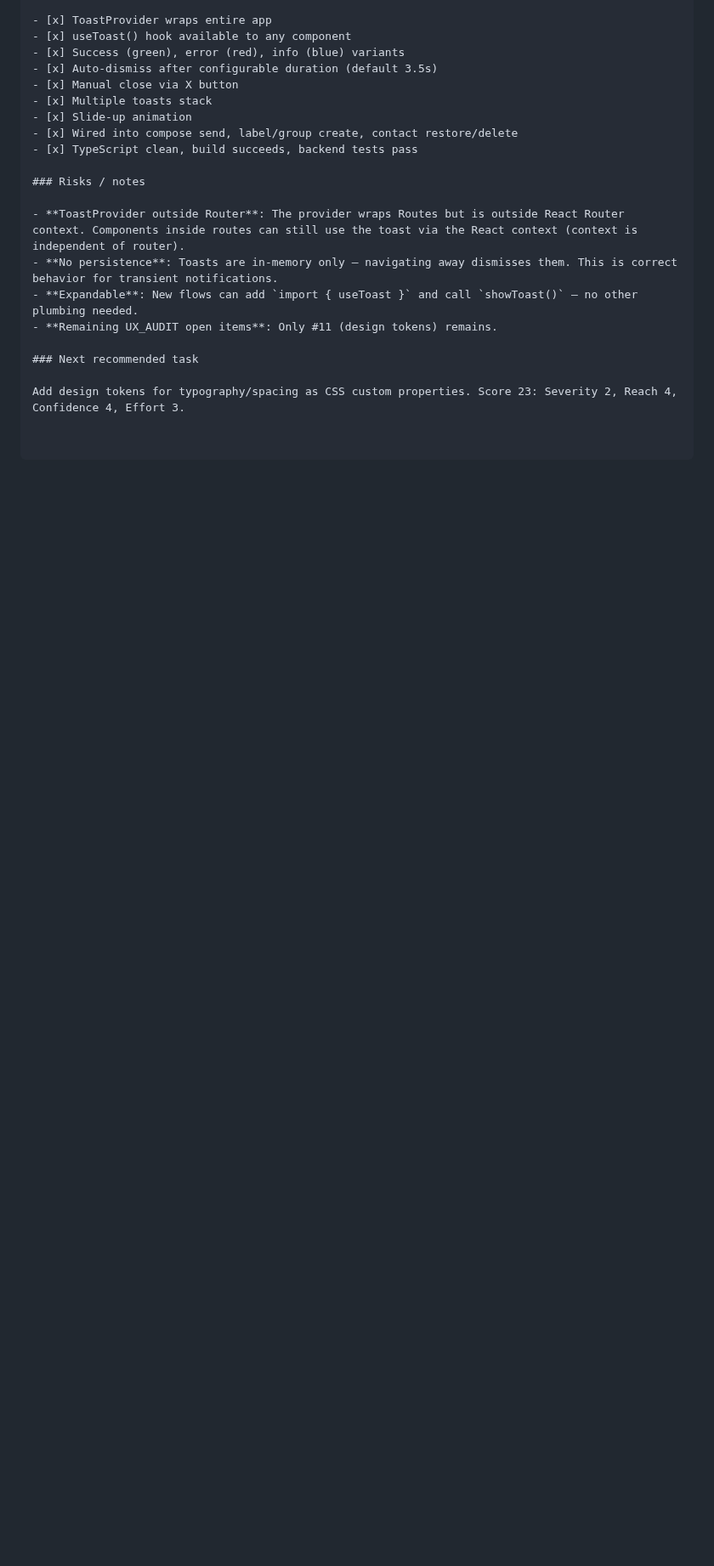
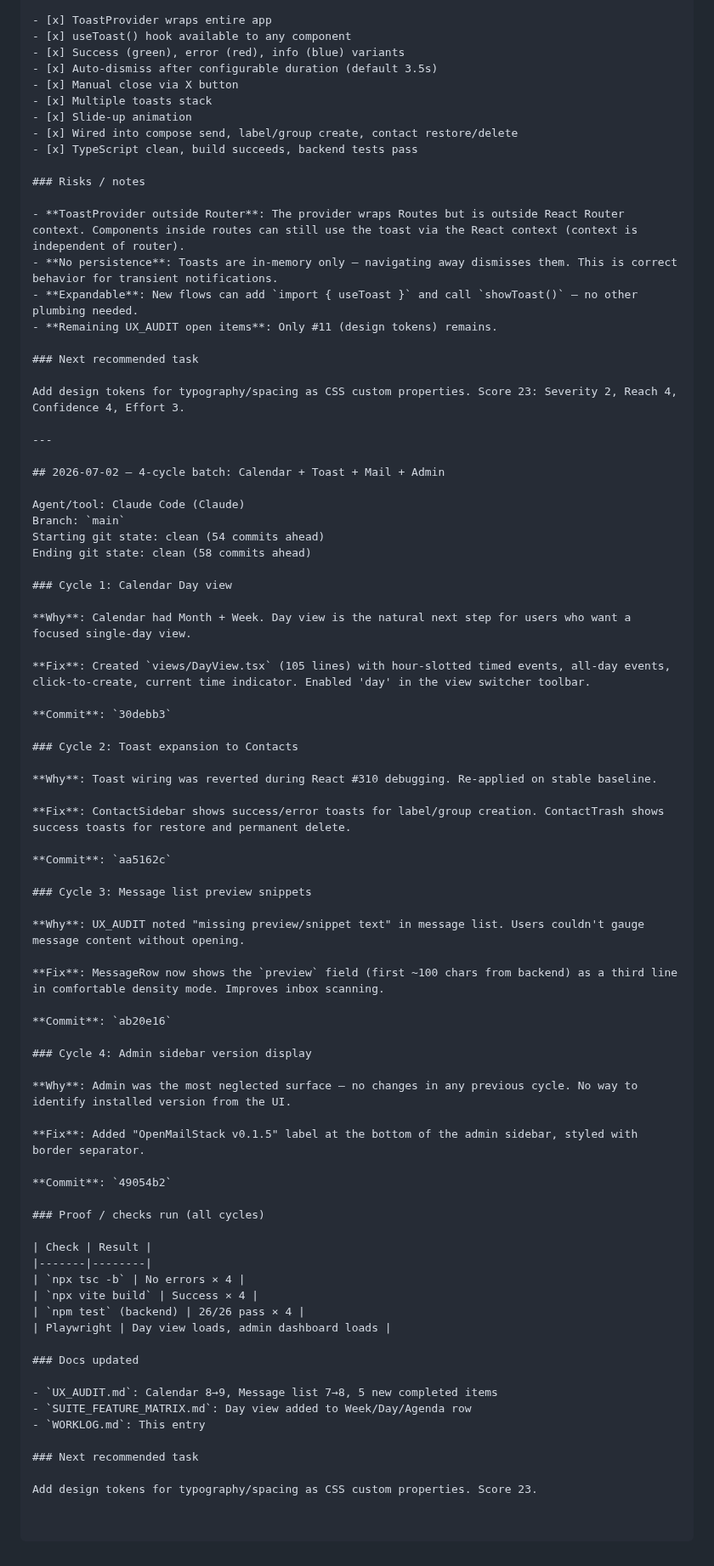
Before and after one commit to mrlemongrass/openmailstack, a Markdown page: docs/engineering/WORKLOG.md, the part around the change. Shown at 85% size. GitHub-like rendering; blank space fills up the shorter version.

Commit message:
docs: update UX_AUDIT, SUITE_FEATURE_MATRIX, WORKLOG for batch 8
- UX_AUDIT: Calendar 8→9, Message list 7→8, 5 new completed items
- SUITE_FEATURE_MATRIX: Day view added
- WORKLOG: 4-cycle batch entry

Co-Authored-By: Claude <noreply@anthropic.com>

```diff
--- a/docs/engineering/WORKLOG.md
+++ b/docs/engineering/WORKLOG.md
@@ -1280,3 +1280,63 @@ Per the quality rubric:
 ### Next recommended task
 
 Add design tokens for typography/spacing as CSS custom properties. Score 23: Severity 2, Reach 4, Confidence 4, Effort 3.
+
+---
+
+## 2026-07-02 — 4-cycle batch: Calendar + Toast + Mail + Admin
+
+Agent/tool: Claude Code (Claude)
+Branch: `main`
+Starting git state: clean (54 commits ahead)
+Ending git state: clean (58 commits ahead)
+
+### Cycle 1: Calendar Day view
+
+**Why**: Calendar had Month + Week. Day view is the natural next step for users who want a focused single-day view.
+
+**Fix**: Created `views/DayView.tsx` (105 lines) with hour-slotted timed events, all-day events, click-to-create, current time indicator. Enabled 'day' in the view switcher toolbar.
+
+**Commit**: `30debb3`
+
+### Cycle 2: Toast expansion to Contacts
+
+**Why**: Toast wiring was reverted during React #310 debugging. Re-applied on stable baseline.
+
+**Fix**: ContactSidebar shows success/error toasts for label/group creation. ContactTrash shows success toasts for restore and permanent delete.
+
+**Commit**: `aa5162c`
+
+### Cycle 3: Message list preview snippets
+
+**Why**: UX_AUDIT noted "missing preview/snippet text" in message list. Users couldn't gauge message content without opening.
+
+**Fix**: MessageRow now shows the `preview` field (first ~100 chars from backend) as a third line in comfortable density mode. Improves inbox scanning.
+
+**Commit**: `ab20e16`
+
+### Cycle 4: Admin sidebar version display
+
+**Why**: Admin was the most neglected surface — no changes in any previous cycle. No way to identify installed version from the UI.
+
+**Fix**: Added "OpenMailStack v0.1.5" label at the bottom of the admin sidebar, styled with border separator.
+
+**Commit**: `49054b2`
+
+### Proof / checks run (all cycles)
+
+| Check | Result |
+|-------|--------|
+| `npx tsc -b` | No errors × 4 |
+| `npx vite build` | Success × 4 |
+| `npm test` (backend) | 26/26 pass × 4 |
+| Playwright | Day view loads, admin dashboard loads |
+
+### Docs updated
+
+- `UX_AUDIT.md`: Calendar 8→9, Message list 7→8, 5 new completed items
+- `SUITE_FEATURE_MATRIX.md`: Day view added to Week/Day/Agenda row
+- `WORKLOG.md`: This entry
+
+### Next recommended task
+
+Add design tokens for typography/spacing as CSS custom properties. Score 23.
```
Also changed, not shown: docs/engineering/SUITE_FEATURE_MATRIX.md (+1 -1 lines), docs/engineering/UX_AUDIT.md (+7 -3 lines).
